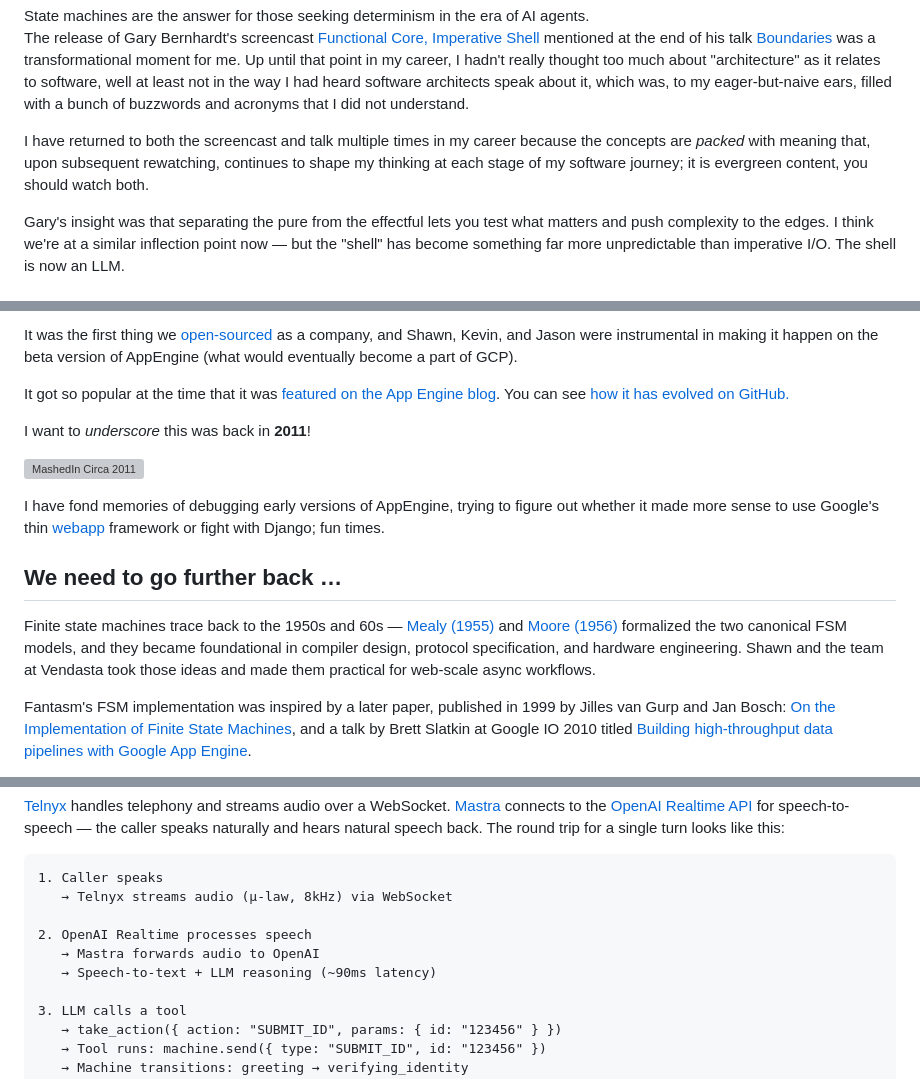
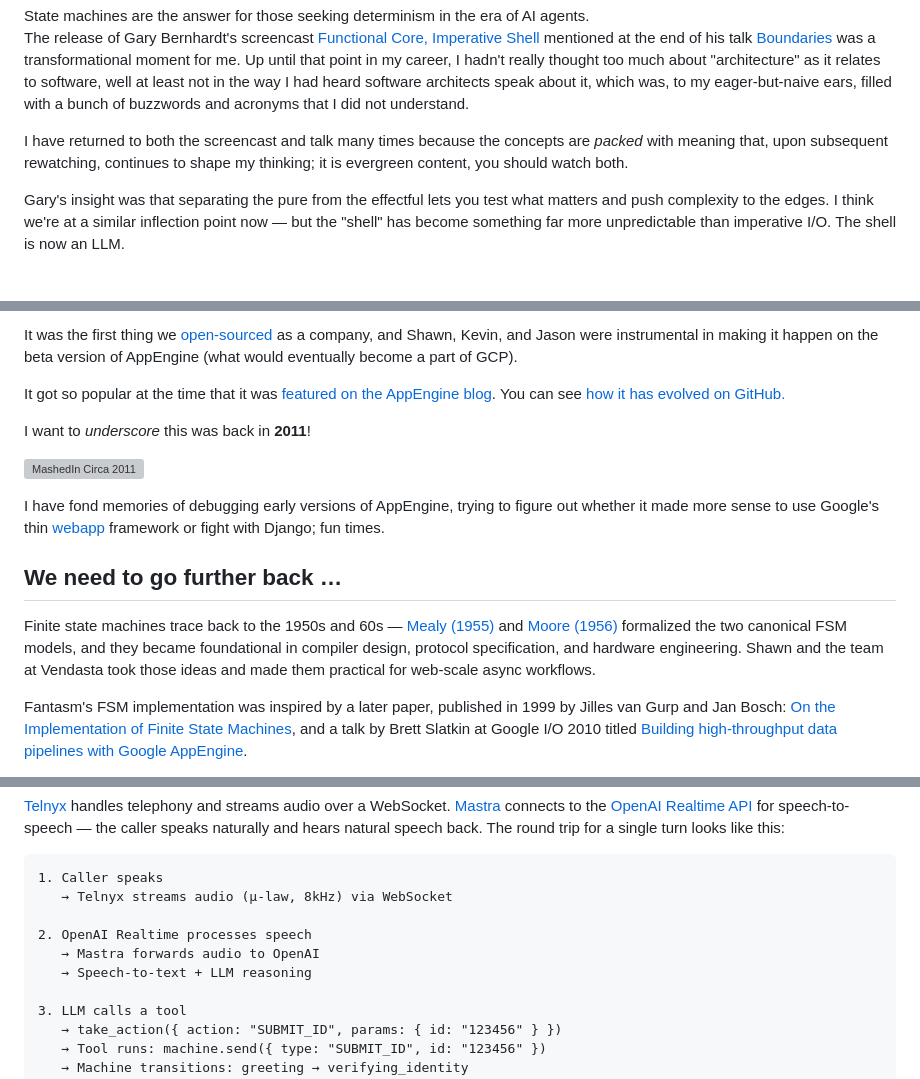
Before and after one commit to davemo/blog.davemo.com, a Markdown page: app/posts/2026-02-14-deterministic-core-agentic-shell.md, 3 parts joined by grey strips. Rendered like a GitHub page; grey boxes are pictures that could not be loaded.

Commit message:
pruning, errata

```diff
--- a/app/posts/2026-02-14-deterministic-core-agentic-shell.md
+++ b/app/posts/2026-02-14-deterministic-core-agentic-shell.md
@@ -9,7 +9,7 @@ social_img: "/img/deterministic-core-agentic-shell/social-card.png"
 
 The release of Gary Bernhardt's screencast [Functional Core, Imperative Shell](https://www.destroyallsoftware.com/screencasts/catalog/functional-core-imperative-shell) mentioned at the end of his talk [Boundaries](https://www.destroyallsoftware.com/talks/boundaries) was a transformational moment for me. Up until that point in my career, I hadn't really thought too much about "architecture" as it relates to software, well at least not in the way I had heard software architects speak about it, which was, to my eager-but-naive ears, filled with a bunch of buzzwords and acronyms that I did not understand.
 
-I have returned to both the screencast and talk multiple times in my career because the concepts are _packed_ with meaning that, upon subsequent rewatching, continues to shape my thinking at each stage of my software journey; it is evergreen content, you should watch both.
+I have returned to both the screencast and talk many times because the concepts are _packed_ with meaning that, upon subsequent rewatching, continues to shape my thinking; it is evergreen content, you should watch both.
 
 Gary's insight was that separating the pure from the effectful lets you test what matters and push complexity to the edges. I think we're at a similar inflection point now — but the "shell" has become something far more unpredictable than imperative I/O. The shell is now an LLM.
 
@@ -33,7 +33,7 @@ MashedIn needed async workflows — fan-out across multiple social media APIs, r
 
 It was the first thing we [open-sourced](https://code.google.com/archive/p/fantasm/) as a company, and Shawn, Kevin, and Jason were instrumental in making it happen on the beta version of AppEngine (what would eventually become a part of GCP).
 
-It got so popular at the time that it was [featured on the App Engine blog](https://cloudplatform.googleblog.com/2011/03/implementing-workflows-on-app-engine.html). You can see [how it has evolved on GitHub.](https://github.com/vendasta/fantasm/tree/master)
+It got so popular at the time that it was [featured on the AppEngine blog](https://cloudplatform.googleblog.com/2011/03/implementing-workflows-on-app-engine.html). You can see [how it has evolved on GitHub.](https://github.com/vendasta/fantasm/tree/master)
 
 I want to _underscore_ this was back in **2011**!
 
@@ -45,5 +45,5 @@ I want to _underscore_ this was back in **2011**!
 
 Finite state machines trace back to the 1950s and 60s — [Mealy (1955)](https://en.wikipedia.org/wiki/Mealy_machine) and [Moore (1956)](https://en.wikipedia.org/wiki/Moore_machine) formalized the two canonical FSM models, and they became foundational in compiler design, protocol specification, and hardware engineering. Shawn and the team at Vendasta took those ideas and made them practical for web-scale async workflows.
 
-Fantasm's FSM implementation was inspired by a later paper, published in 1999 by Jilles van Gurp and Jan Bosch: [On the Implementation of Finite State Machines](http://www.jillesvangurp.com/static/fsm-sea99.pdf), and a talk by Brett Slatkin at Google IO 2010 titled [Building high-throughput data pipelines with Google App Engine](https://www.youtube.com/watch?v=zSDC_TU7rtc).
+Fantasm's FSM implementation was inspired by a later paper, published in 1999 by Jilles van Gurp and Jan Bosch: [On the Implementation of Finite State Machines](http://www.jillesvangurp.com/static/fsm-sea99.pdf), and a talk by Brett Slatkin at Google I/O 2010 titled [Building high-throughput data pipelines with Google AppEngine](https://www.youtube.com/watch?v=zSDC_TU7rtc).
 
@@ -378,7 +378,7 @@ The code above is simple on purpose, but early tests and spikes have me confiden
 
 2. OpenAI Realtime processes speech
    → Mastra forwards audio to OpenAI
-   → Speech-to-text + LLM reasoning (~90ms latency)
+   → Speech-to-text + LLM reasoning
 
 3. LLM calls a tool
    → take_action({ action: "SUBMIT_ID", params: { id: "123456" } })
```
Also changed, not shown: other parts of app/posts/2026-02-14-deterministic-core-agentic-shell.md (+1 -1 lines).
